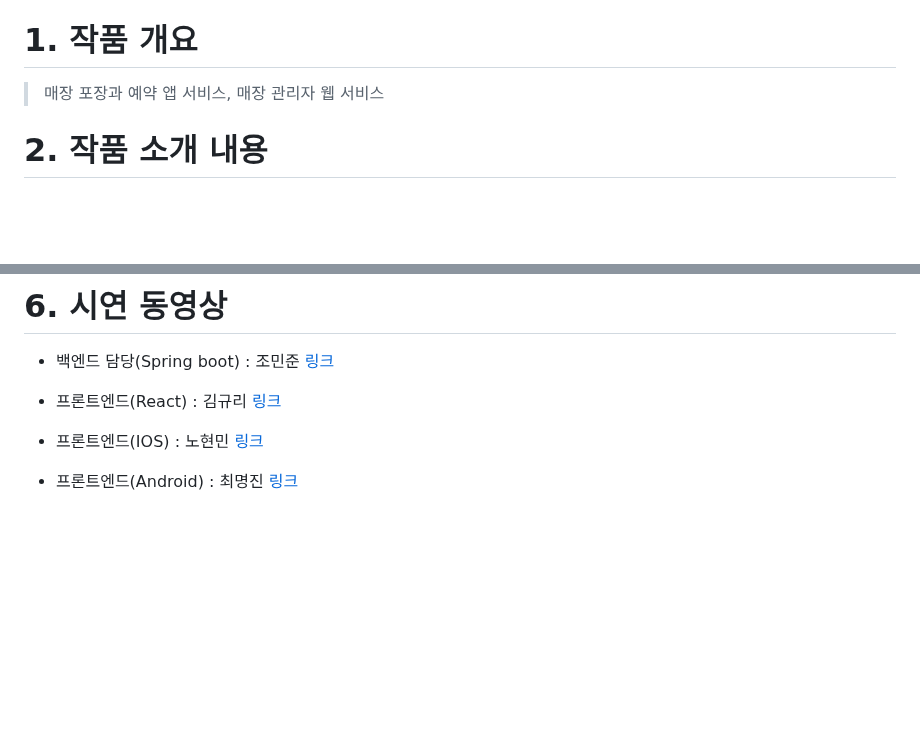
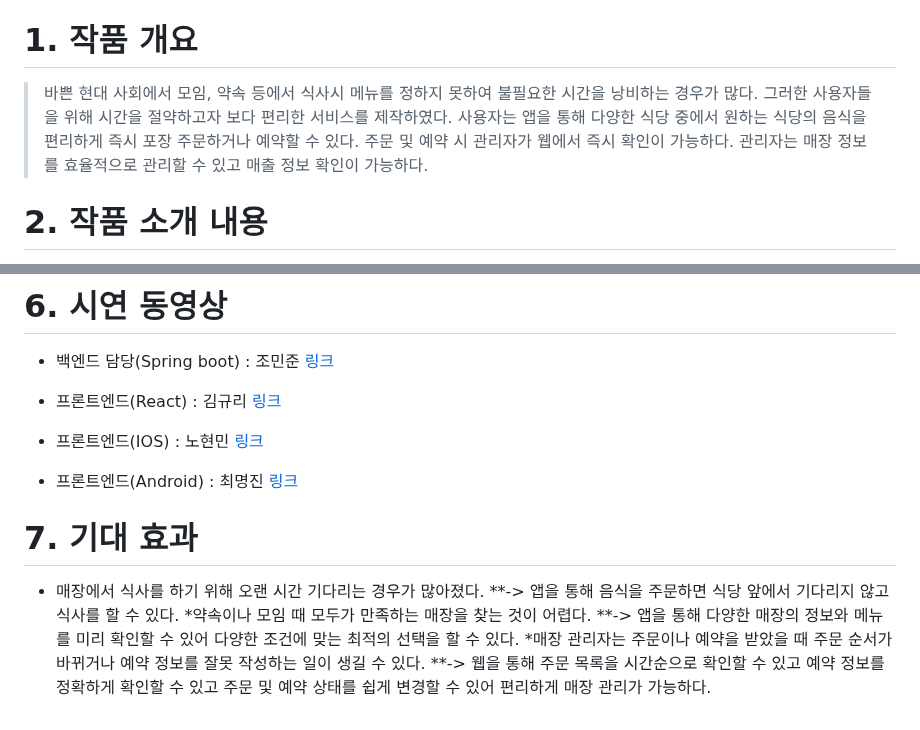
Before and after one commit to Jominjun1/FoodfixProject, a Markdown page: README.md, 2 parts joined by grey strips. GitHub-like rendering; blank space fills up the shorter version.

```diff
--- a/README.md
+++ b/README.md
@@ -22,7 +22,11 @@
 
 # **1. 작품 개요**
 
->매장 포장과 예약 앱 서비스, 매장 관리자 웹 서비스
+>바쁜 현대 사회에서 모임, 약속 등에서 식사시 메뉴를 정하지 못하여 불필요한 시간을 낭비하는 경우가 많다.
+그러한 사용자들을 위해 시간을 절약하고자 보다 편리한 서비스를 제작하였다.
+사용자는 앱을 통해 다양한 식당 중에서 원하는 식당의 음식을 편리하게 즉시 포장 주문하거나 예약할 수 있다.
+주문 및 예약 시 관리자가 웹에서 즉시 확인이 가능하다.
+관리자는 매장 정보를 효율적으로 관리할 수 있고 매출 정보 확인이 가능하다.
 
 
 # **2. 작품 소개 내용**
@@ -69,3 +73,12 @@
 * 프론트엔드(IOS) : 노현민 [링크](https://www.youtube.com/watch?v=sFjHMpNh9ig)
 
 * 프론트엔드(Android) : 최명진 [링크](https://www.youtube.com/watch?v=WSQHoTlA58Q)
+
+# **7. 기대 효과**
+
+* 매장에서 식사를 하기 위해 오랜 시간 기다리는 경우가 많아졌다.
+**-> 앱을 통해 음식을 주문하면 식당 앞에서 기다리지 않고 식사를 할 수 있다.
+*약속이나 모임 때 모두가 만족하는 매장을 찾는 것이 어렵다.
+**-> 앱을 통해 다양한 매장의 정보와 메뉴를 미리 확인할 수 있어 다양한 조건에 맞는 최적의 선택을 할 수 있다.
+*매장 관리자는 주문이나 예약을 받았을 때 주문 순서가 바뀌거나 예약 정보를 잘못 작성하는 일이 생길 수 있다.
+**-> 웹을 통해 주문 목록을 시간순으로 확인할 수 있고 예약 정보를 정확하게 확인할 수 있고 주문 및 예약 상태를 쉽게 변경할 수 있어 편리하게 매장 관리가 가능하다.
```
